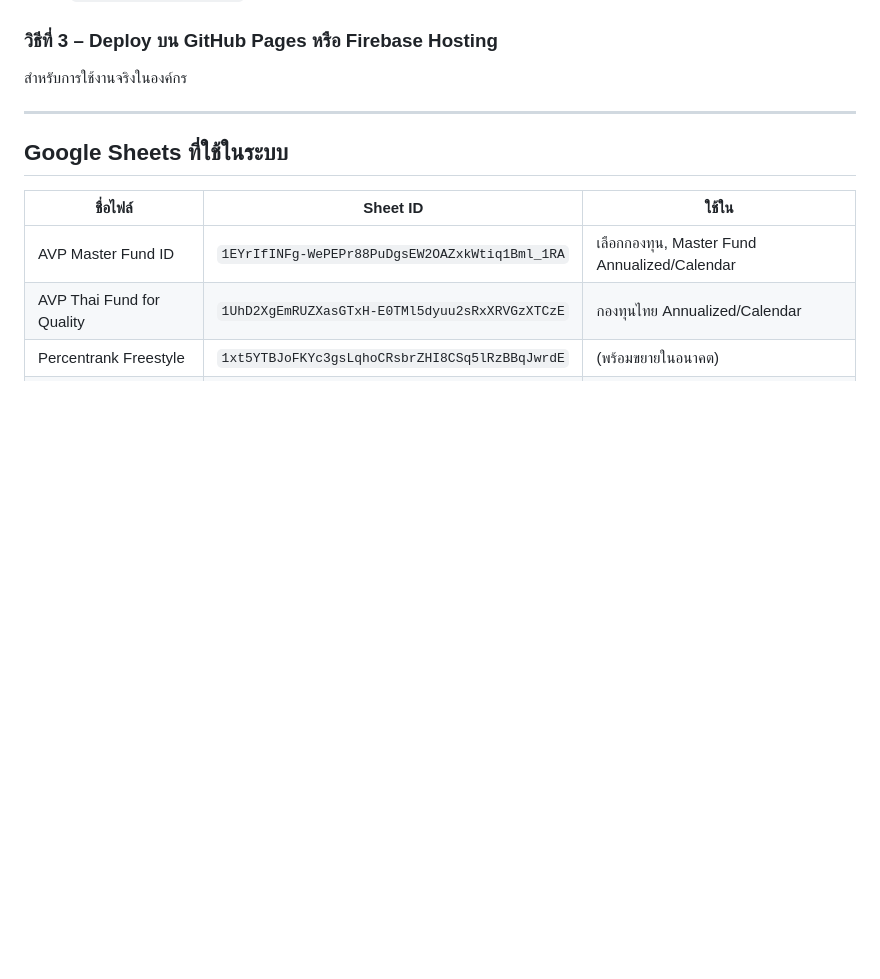
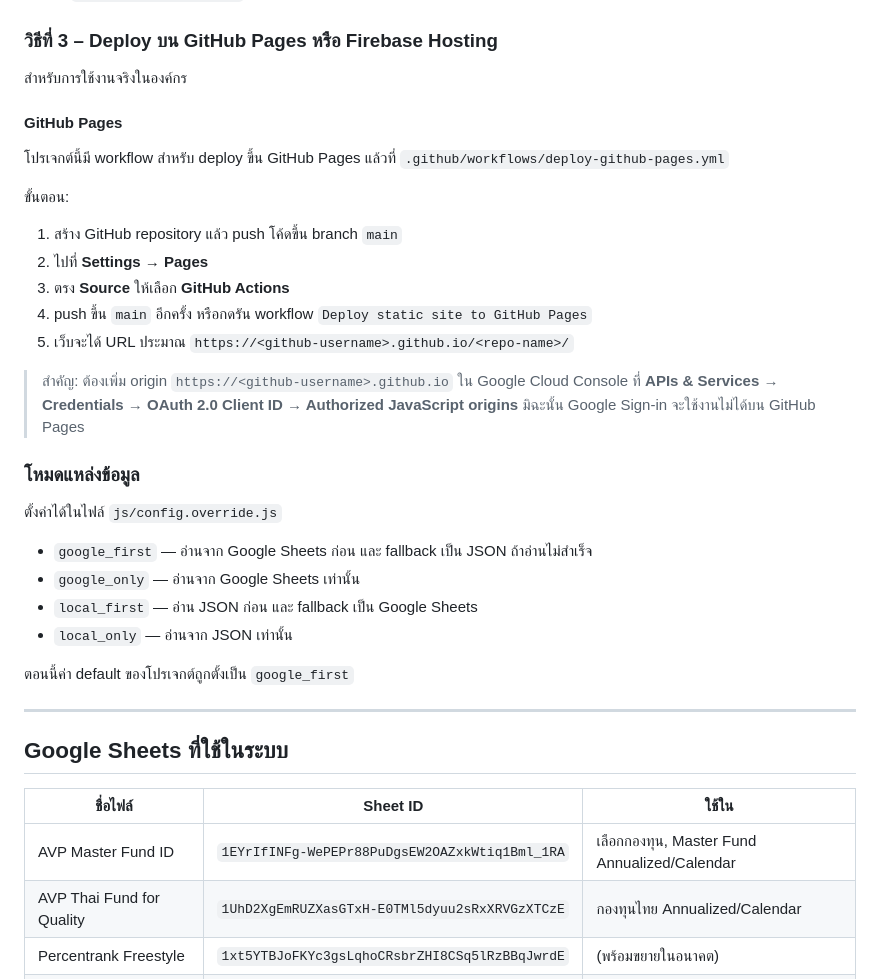
Before and after one commit to FP2-AVP/Fund-Selection-Tool-V2, a Markdown page: README.md, the part around the change. Rendered like a GitHub page; blank space fills up the shorter version.

```diff
--- a/README.md
+++ b/README.md
@@ -92,6 +92,34 @@ python -m http.server 8080
 ### วิธีที่ 3 – Deploy บน GitHub Pages หรือ Firebase Hosting
 สำหรับการใช้งานจริงในองค์กร
 
+#### GitHub Pages
+
+โปรเจกต์นี้มี workflow สำหรับ deploy ขึ้น GitHub Pages แล้วที่
+`.github/workflows/deploy-github-pages.yml`
+
+ขั้นตอน:
+
+1. สร้าง GitHub repository แล้ว push โค้ดขึ้น branch `main`
+2. ไปที่ **Settings → Pages**
+3. ตรง **Source** ให้เลือก **GitHub Actions**
+4. push ขึ้น `main` อีกครั้ง หรือกดรัน workflow `Deploy static site to GitHub Pages`
+5. เว็บจะได้ URL ประมาณ `https://<github-username>.github.io/<repo-name>/`
+
+> สำคัญ: ต้องเพิ่ม origin `https://<github-username>.github.io` ใน Google Cloud Console ที่
+> **APIs & Services → Credentials → OAuth 2.0 Client ID → Authorized JavaScript origins**
+> มิฉะนั้น Google Sign-in จะใช้งานไม่ได้บน GitHub Pages
+
+### โหมดแหล่งข้อมูล
+
+ตั้งค่าได้ในไฟล์ `js/config.override.js`
+
+- `google_first` — อ่านจาก Google Sheets ก่อน และ fallback เป็น JSON ถ้าอ่านไม่สำเร็จ
+- `google_only` — อ่านจาก Google Sheets เท่านั้น
+- `local_first` — อ่าน JSON ก่อน และ fallback เป็น Google Sheets
+- `local_only` — อ่านจาก JSON เท่านั้น
+
+ตอนนี้ค่า default ของโปรเจกต์ถูกตั้งเป็น `google_first`
+
 ---
 
 ## Google Sheets ที่ใช้ในระบบ
```
